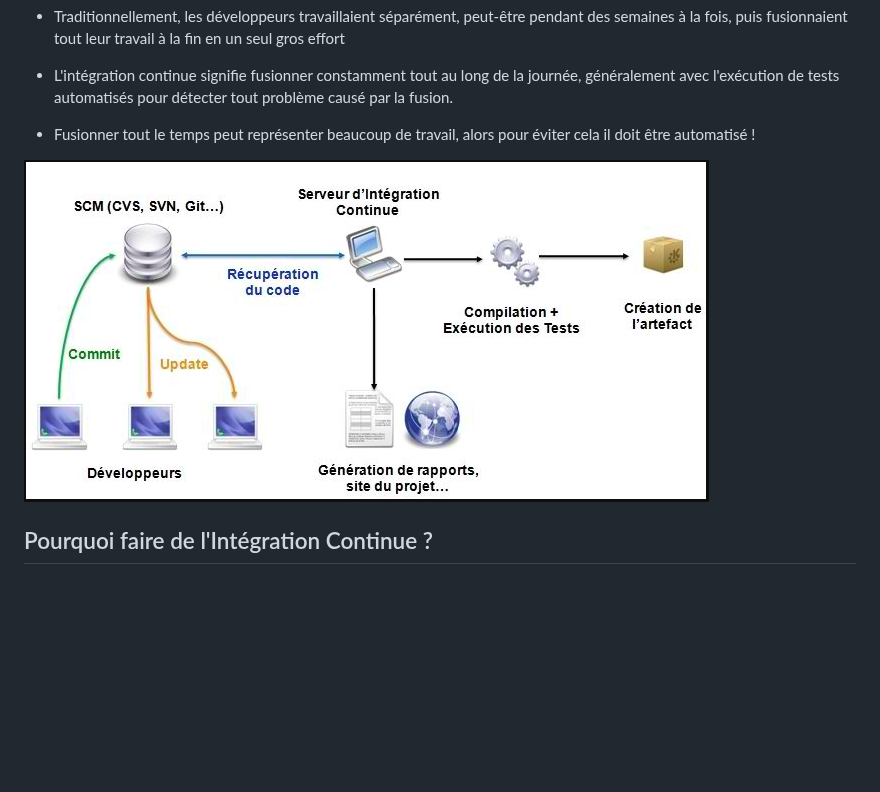
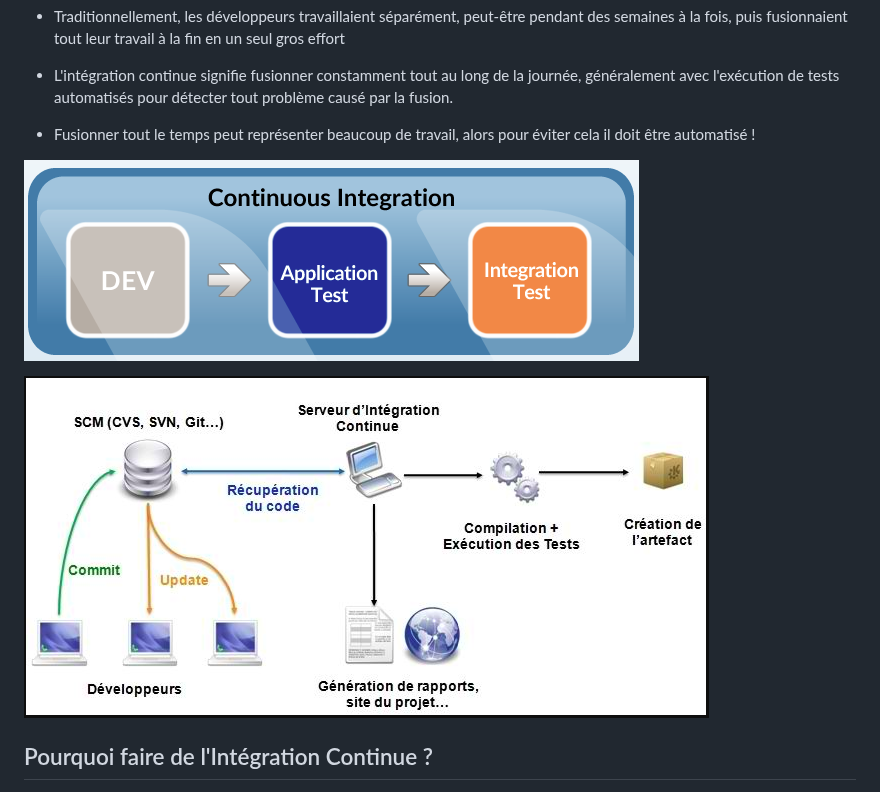
Before and after one commit to willbrid/DevSecOps-SRE-light, a Markdown page: devOps-essentials/4-integration-continue.md, the part around the change. Drawn GitHub-style; pictures changed too: devOps-essentials/images/ci_1.png (added); blank space fills up the shorter version.

```diff
--- a/devOps-essentials/4-integration-continue.md
+++ b/devOps-essentials/4-integration-continue.md
@@ -10,7 +10,9 @@
 
 - Fusionner tout le temps peut représenter beaucoup de travail, alors pour éviter cela il doit être automatisé !
 
-![ci](./images/ci.png)
+![ci_1](./images/ci_1.png)
+
+![ci_2](./images/ci_2.png)
 
 ## Pourquoi faire de l'Intégration Continue ?
 
```
Also changed, not shown: devOps-essentials/3-automatisation-de-la-construction.md (+1 -1 lines), devOps-essentials/images/build_tools.png (renamed from devOps-essentials/images/build.png), devOps-essentials/images/ci_2.png (renamed from devOps-essentials/images/ci.png).
